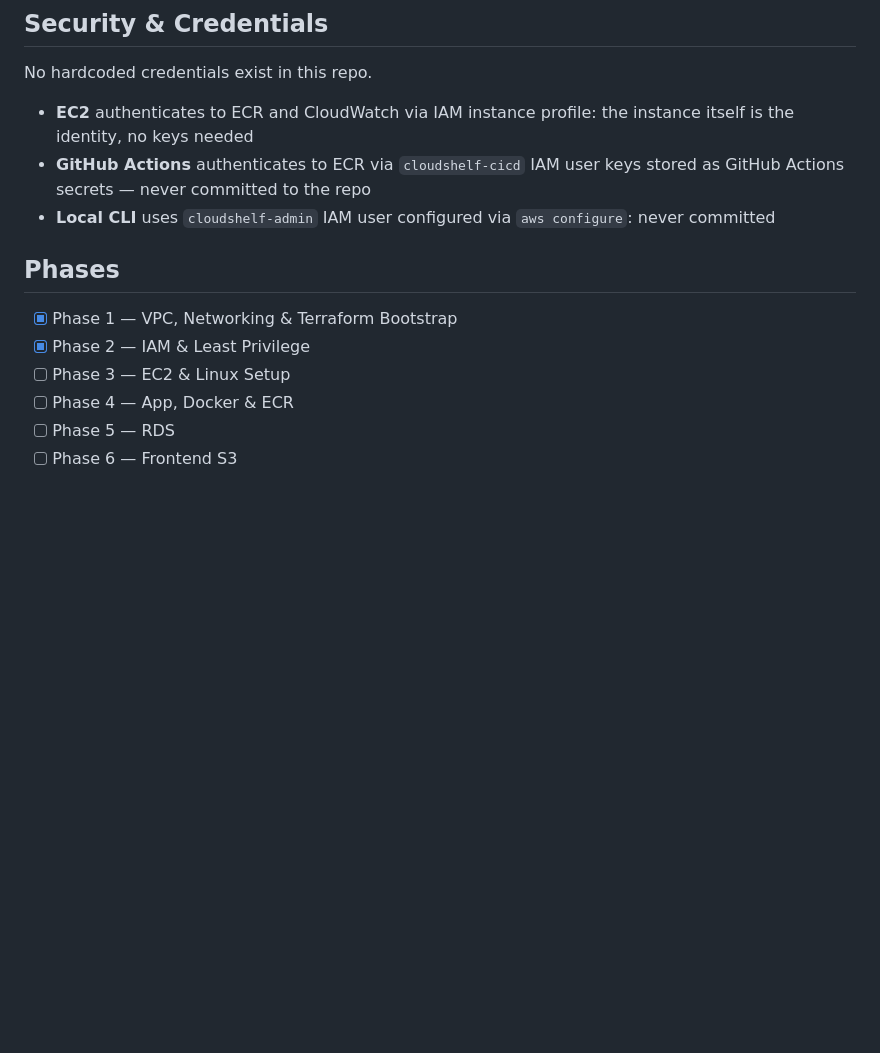
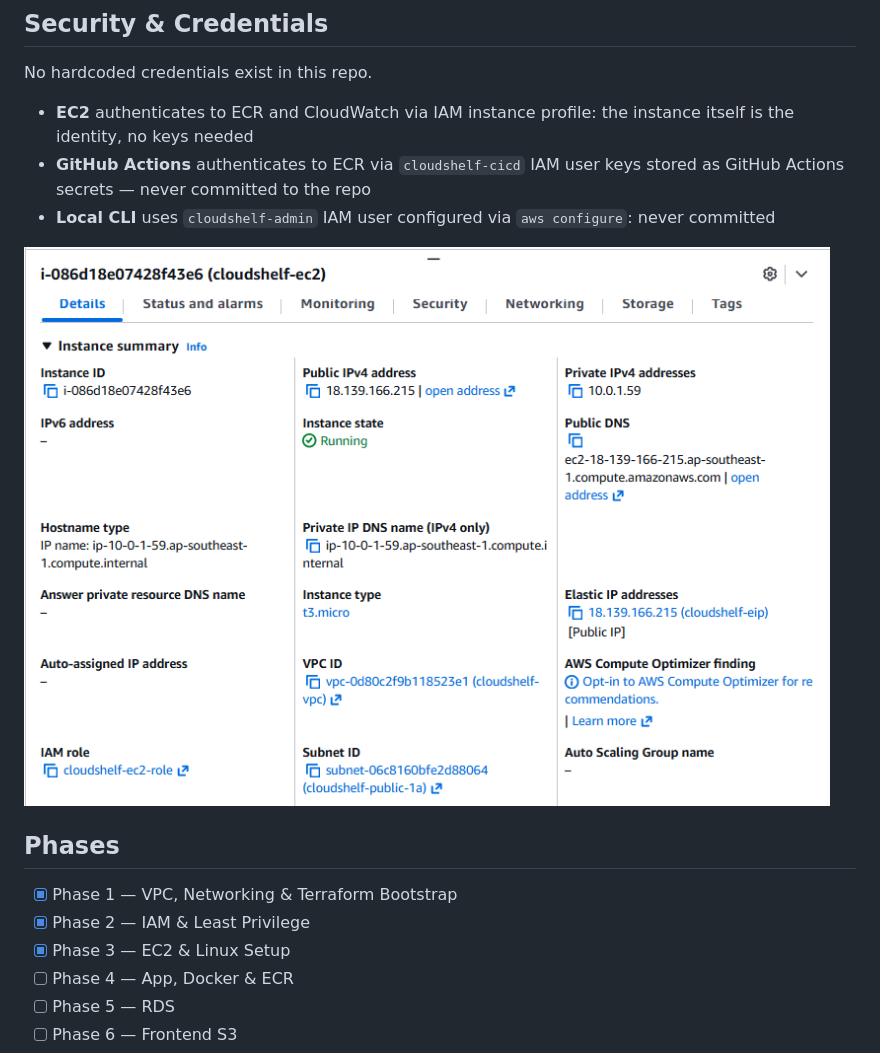
Before and after one commit to zhequan00/aws-cloudshelf, a Markdown page: README.md, the part around the change. Rendered like a GitHub page; pictures changed too: docs/phase3-ec2.png (added); blank space fills up the shorter version.

Commit message:
docs: add EC2 console screenshot and update README

```diff
--- a/README.md
+++ b/README.md
@@ -47,10 +47,12 @@ No hardcoded credentials exist in this repo.
 - **GitHub Actions** authenticates to ECR via `cloudshelf-cicd` IAM user keys stored as GitHub Actions secrets — never committed to the repo
 - **Local CLI** uses `cloudshelf-admin` IAM user configured via `aws configure`: never committed
 
+![Phase 3 - EC2 Console](docs/phase3-ec2.png)
+
 ## Phases
 - [x] Phase 1 — VPC, Networking & Terraform Bootstrap
 - [x] Phase 2 — IAM & Least Privilege
-- [ ] Phase 3 — EC2 & Linux Setup
+- [x] Phase 3 — EC2 & Linux Setup
 - [ ] Phase 4 — App, Docker & ECR
 - [ ] Phase 5 — RDS
 - [ ] Phase 6 — Frontend S3
```
